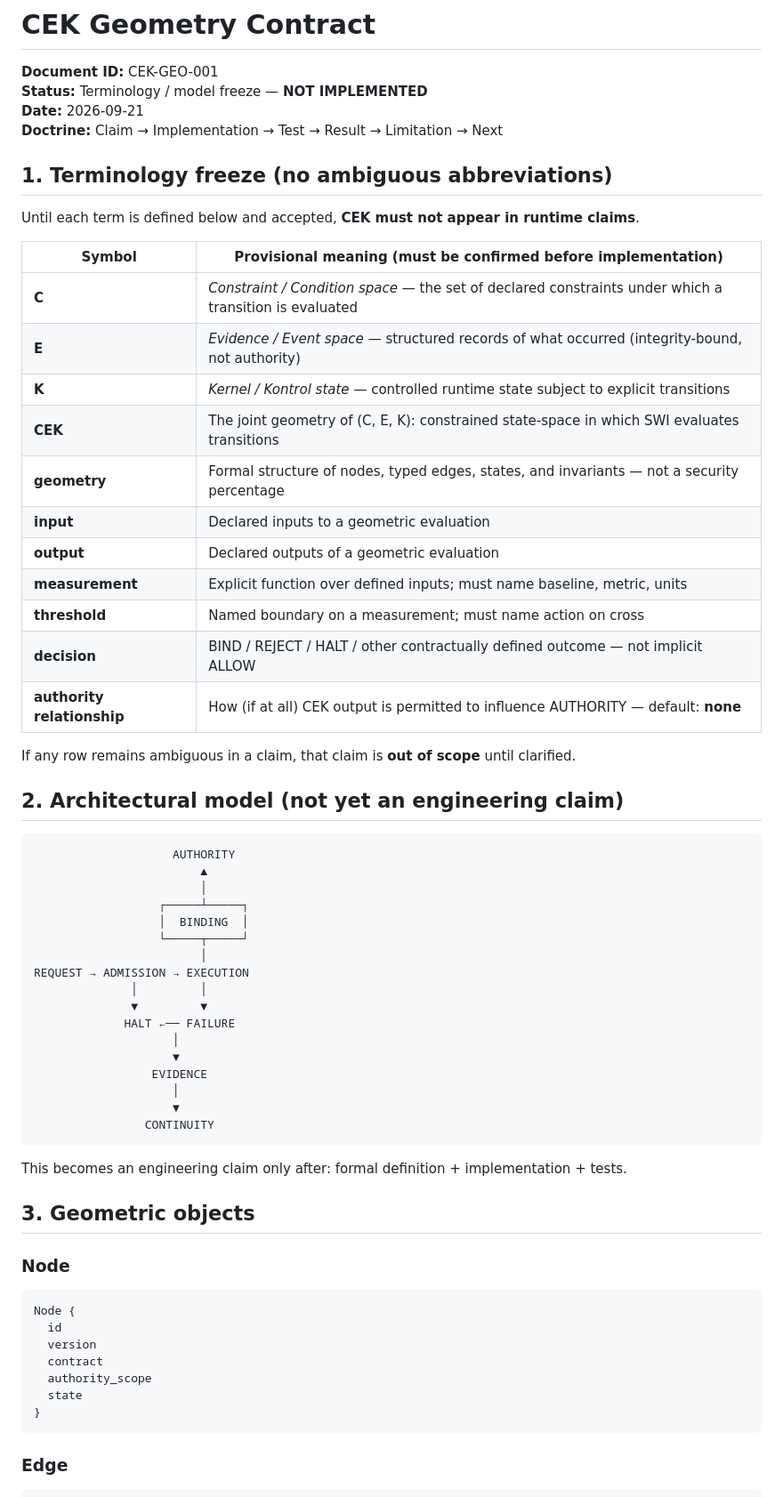
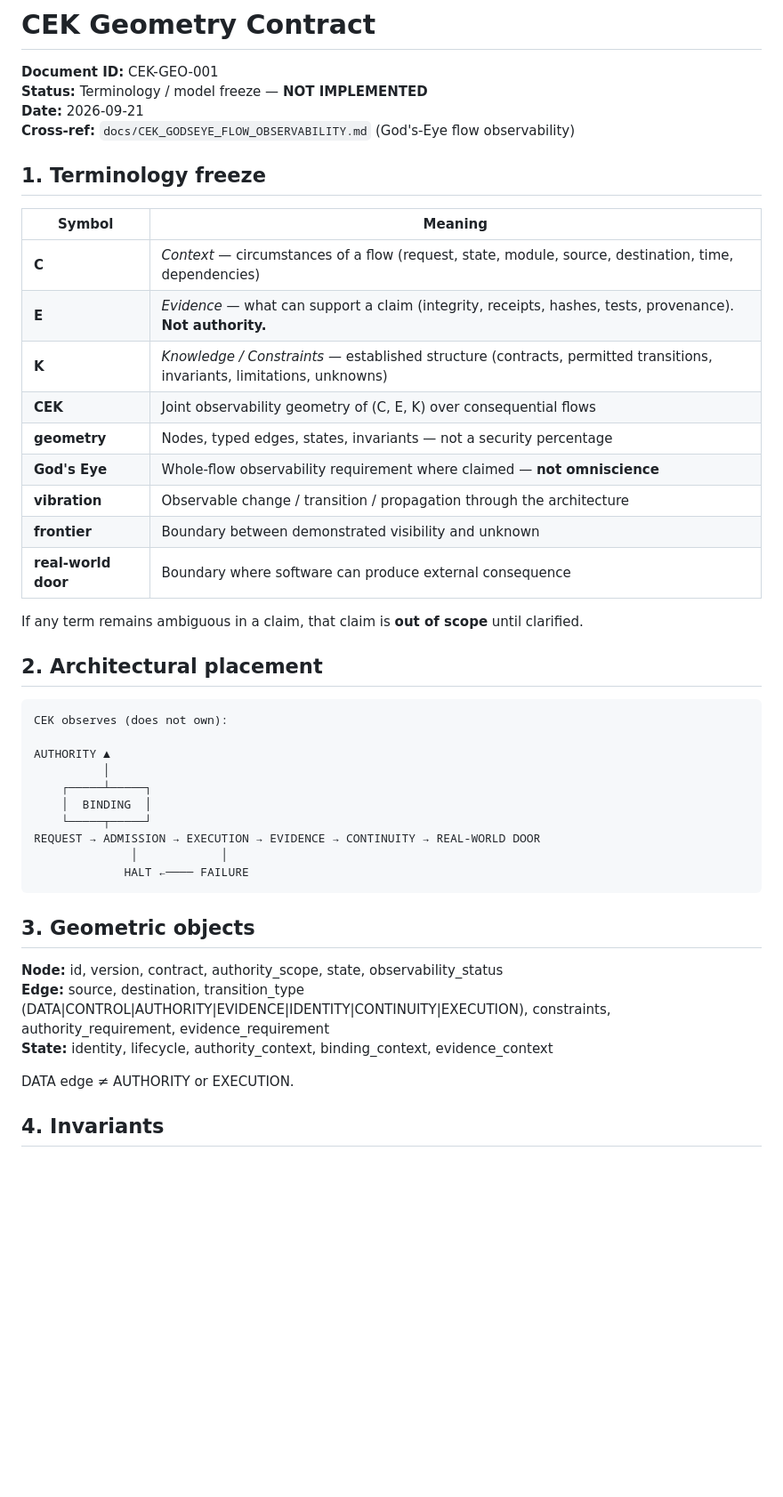
Before and after one commit to Kelronmos/SWI-V2-Modules-11-22, a Markdown page: docs/CEK_GEOMETRY_CONTRACT.md, the part around one of its changes. Shown at 89% size. Drawn GitHub-style; blank space fills up the shorter version.

````diff
--- a/docs/CEK_GEOMETRY_CONTRACT.md
+++ b/docs/CEK_GEOMETRY_CONTRACT.md
@@ -3,65 +3,46 @@
 **Document ID:** CEK-GEO-001
 **Status:** Terminology / model freeze — **NOT IMPLEMENTED**
 **Date:** 2026-09-21
-**Doctrine:** Claim → Implementation → Test → Result → Limitation → Next
+**Cross-ref:** `docs/CEK_GODSEYE_FLOW_OBSERVABILITY.md` (God's-Eye flow observability)
 
-## 1. Terminology freeze (no ambiguous abbreviations)
+## 1. Terminology freeze
 
-Until each term is defined below and accepted, **CEK must not appear in runtime claims**.
+| Symbol | Meaning |
+|--------|---------|
+| **C** | *Context* — circumstances of a flow (request, state, module, source, destination, time, dependencies) |
+| **E** | *Evidence* — what can support a claim (integrity, receipts, hashes, tests, provenance). **Not authority.** |
+| **K** | *Knowledge / Constraints* — established structure (contracts, permitted transitions, invariants, limitations, unknowns) |
+| **CEK** | Joint observability geometry of (C, E, K) over consequential flows |
+| **geometry** | Nodes, typed edges, states, invariants — not a security percentage |
+| **God's Eye** | Whole-flow observability requirement where claimed — **not omniscience** |
+| **vibration** | Observable change / transition / propagation through the architecture |
+| **frontier** | Boundary between demonstrated visibility and unknown |
+| **real-world door** | Boundary where software can produce external consequence |
 
-| Symbol | Provisional meaning (must be confirmed before implementation) |
-|--------|----------------------------------------------------------------|
-| **C** | *Constraint / Condition space* — the set of declared constraints under which a transition is evaluated |
-| **E** | *Evidence / Event space* — structured records of what occurred (integrity-bound, not authority) |
-| **K** | *Kernel / Kontrol state* — controlled runtime state subject to explicit transitions |
-| **CEK** | The joint geometry of (C, E, K): constrained state-space in which SWI evaluates transitions |
-| **geometry** | Formal structure of nodes, typed edges, states, and invariants — not a security percentage |
-| **input** | Declared inputs to a geometric evaluation |
-| **output** | Declared outputs of a geometric evaluation |
-| **measurement** | Explicit function over defined inputs; must name baseline, metric, units |
-| **threshold** | Named boundary on a measurement; must name action on cross |
-| **decision** | BIND / REJECT / HALT / other contractually defined outcome — not implicit ALLOW |
-| **authority relationship** | How (if at all) CEK output is permitted to influence AUTHORITY — default: **none** |
+If any term remains ambiguous in a claim, that claim is **out of scope** until clarified.
 
-If any row remains ambiguous in a claim, that claim is **out of scope** until clarified.
-
-## 2. Architectural model (not yet an engineering claim)
+## 2. Architectural placement
 
 ```text
-                    AUTHORITY
-                        ▲
-                        │
-                  ┌─────┴─────┐
-                  │  BINDING  │
-                  └─────┬─────┘
-                        │
-REQUEST → ADMISSION → EXECUTION
-              │         │
-              ▼         ▼
-             HALT ←── FAILURE
-                    │
-                    ▼
-                 EVIDENCE
-                    │
-                    ▼
-                CONTINUITY
+CEK observes (does not own):
+
+AUTHORITY ▲
+          │
+    ┌─────┴─────┐
+    │  BINDING  │
+    └─────┬─────┘
+REQUEST → ADMISSION → EXECUTION → EVIDENCE → CONTINUITY → REAL-WORLD DOOR
+              │            │
+             HALT ←──── FAILURE
 ```
-
-This becomes an engineering claim only after: formal definition + implementation + tests.
 
 ## 3. Geometric objects
 
-### Node
+**Node:** id, version, contract, authority_scope, state, observability_status
+**Edge:** source, destination, transition_type (DATA|CONTROL|AUTHORITY|EVIDENCE|IDENTITY|CONTINUITY|EXECUTION), constraints, authority_requirement, evidence_requirement
+**State:** identity, lifecycle, authority_context, binding_context, evidence_context
 
-```text
-Node {
-  id
-  version
-  contract
-  authority_scope
-  state
-}
-```
+DATA edge ≠ AUTHORITY or EXECUTION.
 
-### Edge
+## 4. Invariants
 
````
Also changed, not shown: other parts of docs/CEK_GEOMETRY_CONTRACT.md (+31 -73 lines), docs/CEK_GODSEYE_FLOW_OBSERVABILITY.md (added, +207 -0 lines).
